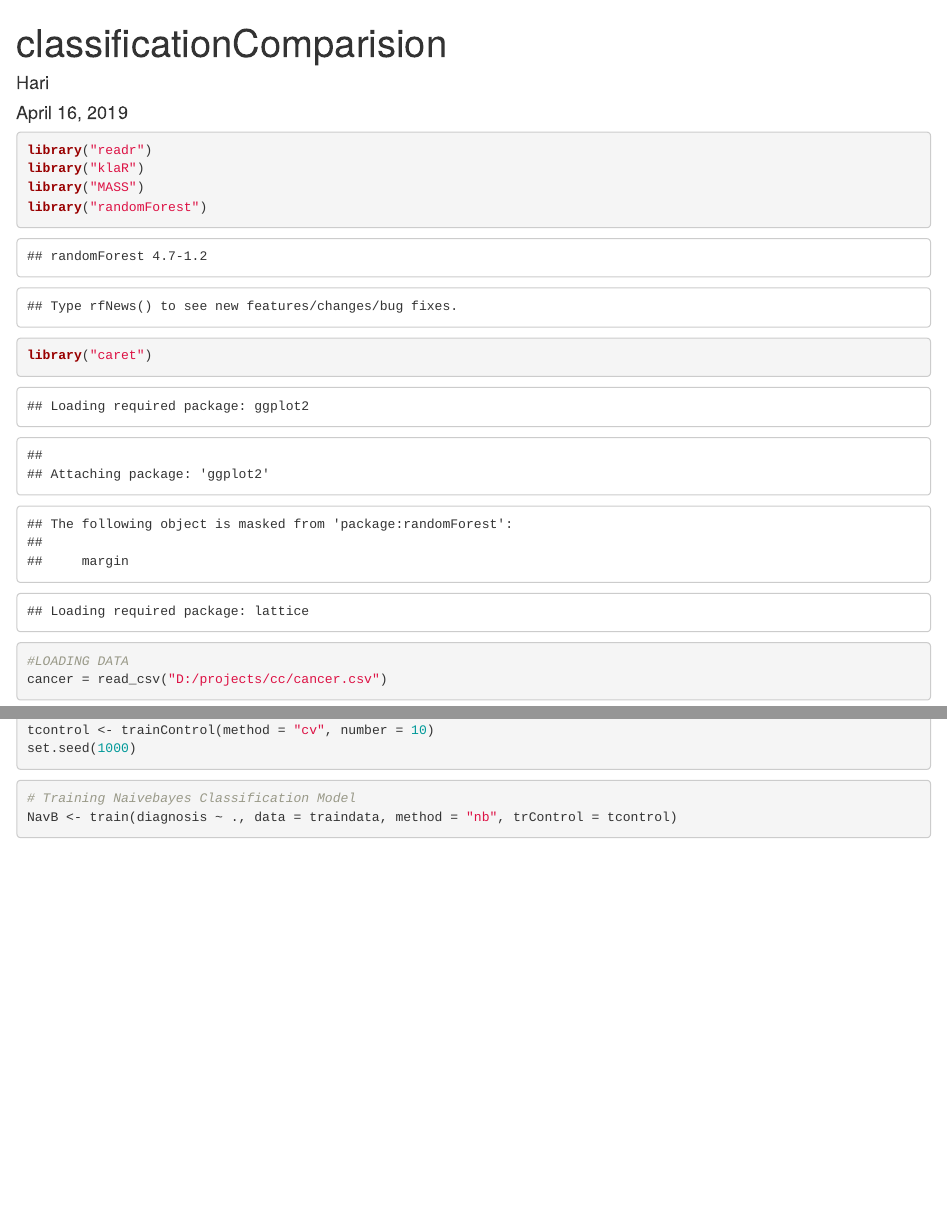
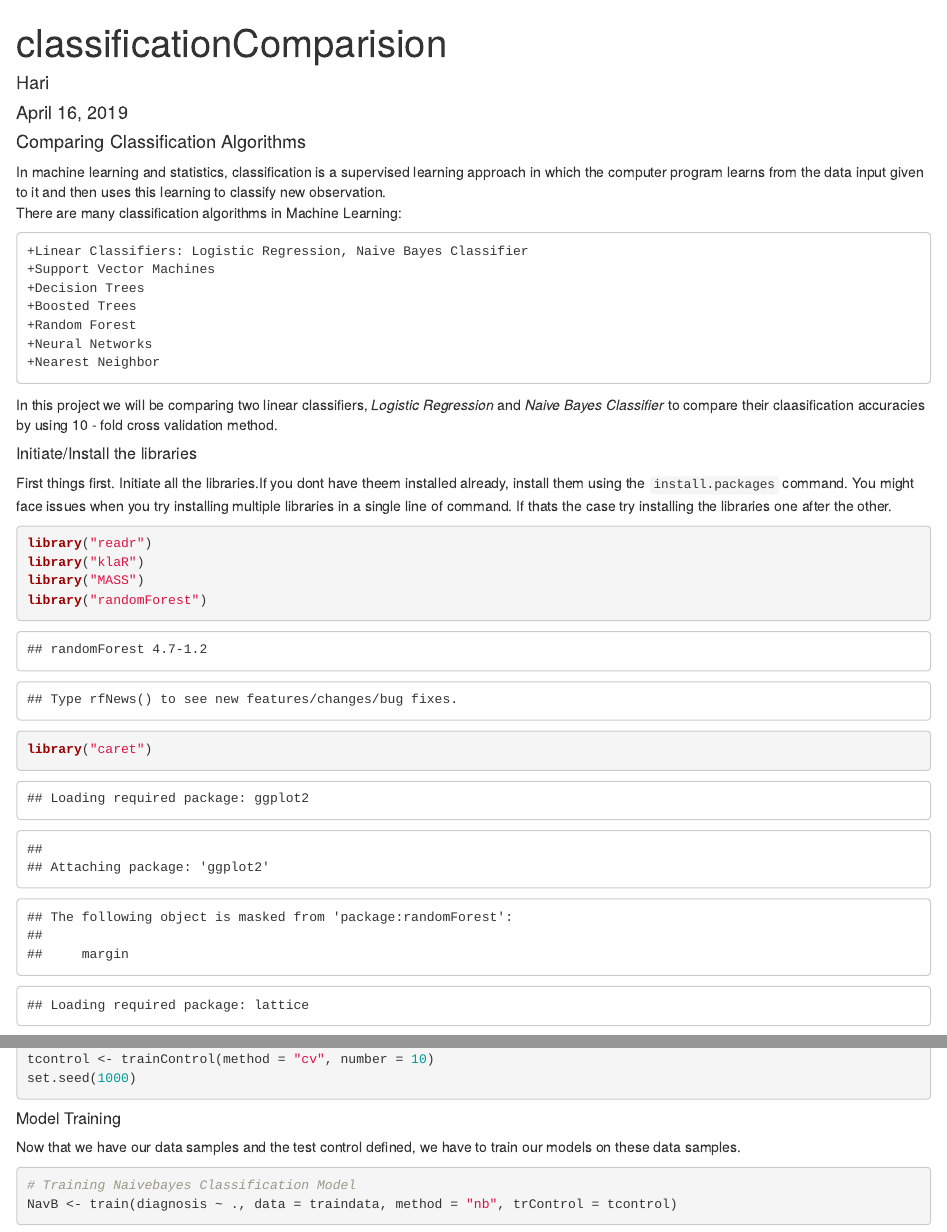
Before and after one commit to chartbuster/ClassifyCompare, an R Markdown document (classifyCompare.Rmd): the page in a window 1100 px wide, from its top, and a second part further down, joined at a grey line. Rendered offline with R 4.5, knitr and Pandoc, with nearby package versions; some code elsewhere in the file could not run offline.

Commit message:
updating the r markdown file to publish

````diff
--- a/classifyCompare.Rmd
+++ b/classifyCompare.Rmd
@@ -4,10 +4,29 @@ author: "Hari"
 date: "April 16, 2019"
 output: html_document
 ---
+#### Comparing Classification Algorithms
+
+In machine learning and statistics, classification is a supervised learning approach in which the computer program learns from the data input given to it and then uses this learning to classify new observation.
+There are many classification algorithms in Machine Learning:
+
+    +Linear Classifiers: Logistic Regression, Naive Bayes Classifier
+    +Support Vector Machines
+    +Decision Trees
+    +Boosted Trees
+    +Random Forest
+    +Neural Networks
+    +Nearest Neighbor
+
+In this project we will be comparing two linear classifiers, *Logistic Regression* and *Naive Bayes Classifier* to compare their claasification accuracies by using 10 - fold cross validation method.
+
 
 ```{r setup, include=FALSE}
 knitr::opts_chunk$set(echo = TRUE)
 ```
+
+##### Initiate/Install the libraries
+
+First things first. Initiate all the libraries.If you dont have theem installed already, install them using the `install.packages` command. You might face issues when you try installing multiple libraries in a single line of command. If thats the case try installing the libraries one after the other.
 
 ```{r}
 library("readr")
@@ -21,5 +44,4 @@ library("caret")
 ```{r}
-#LOADING DATA
 cancer = read_csv("D:/projects/cc/cancer.csv")
 View(cancer)
 summary(cancer)
@@ -63,0 +94,3 @@ set.seed(1000)
+##### Model Training
+
+Now that we have our data samples and the test control defined, we have to train our models on these data samples.
````
Also changed, not shown: classifyCompare.Rmd (41 more changed lines).
